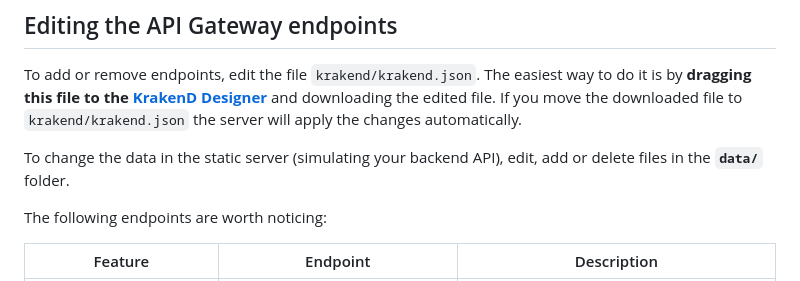
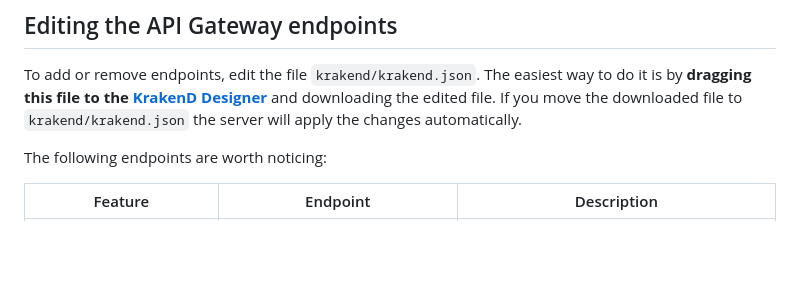
Before and after one commit to krakend/playground-community, a Markdown page: README.md, the part around the change. Rendered like a GitHub page; blank space fills up the shorter version.

Commit message:
Remove references to static server, an Enterprise feature.

```diff
--- a/README.md
+++ b/README.md
@@ -117,8 +117,6 @@ When you change the `krakend.json`, the changes are applied automatically.
 ## Editing the API Gateway endpoints
 To add or remove endpoints, edit the file `krakend/krakend.json`. The easiest way to do it is by **dragging this file to the [KrakenD Designer](https://designer.krakend.io/)** and downloading the edited file. If you move the downloaded file to `krakend/krakend.json` the server will apply the changes automatically.
 
-To change the data in the static server (simulating your backend API), edit, add or delete files in the **`data/`** folder.
-
 The following endpoints are worth noticing:
 
 | Feature                                       | Endpoint                                                               | Description                                                                                                                                                                      |
```
